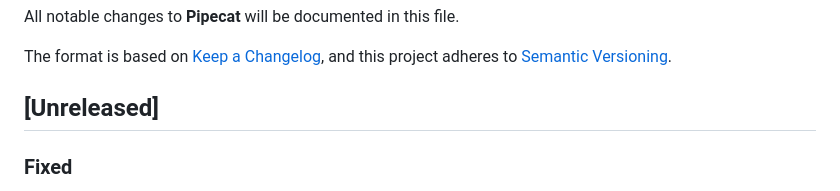
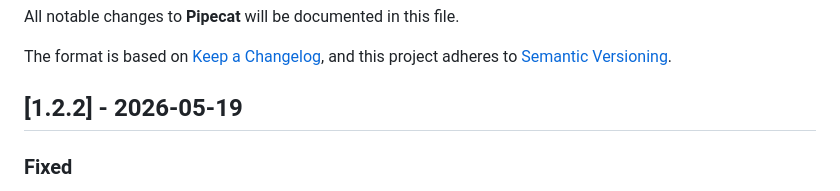
Before and after one commit to pipecat-ai/pipecat-cli, a Markdown page: CHANGELOG.md, the part around the change. GitHub-like rendering.

Commit message:
Bump version to 1.2.2

```diff
--- a/CHANGELOG.md
+++ b/CHANGELOG.md
@@ -5,7 +5,7 @@ All notable changes to **Pipecat** will be documented in this file.
 The format is based on [Keep a Changelog](https://keepachangelog.com/en/1.0.0/),
 and this project adheres to [Semantic Versioning](https://semver.org/spec/v2.0.0.html).
 
-## [Unreleased]
+## [1.2.2] - 2026-05-19
 
 ### Fixed
 
```
